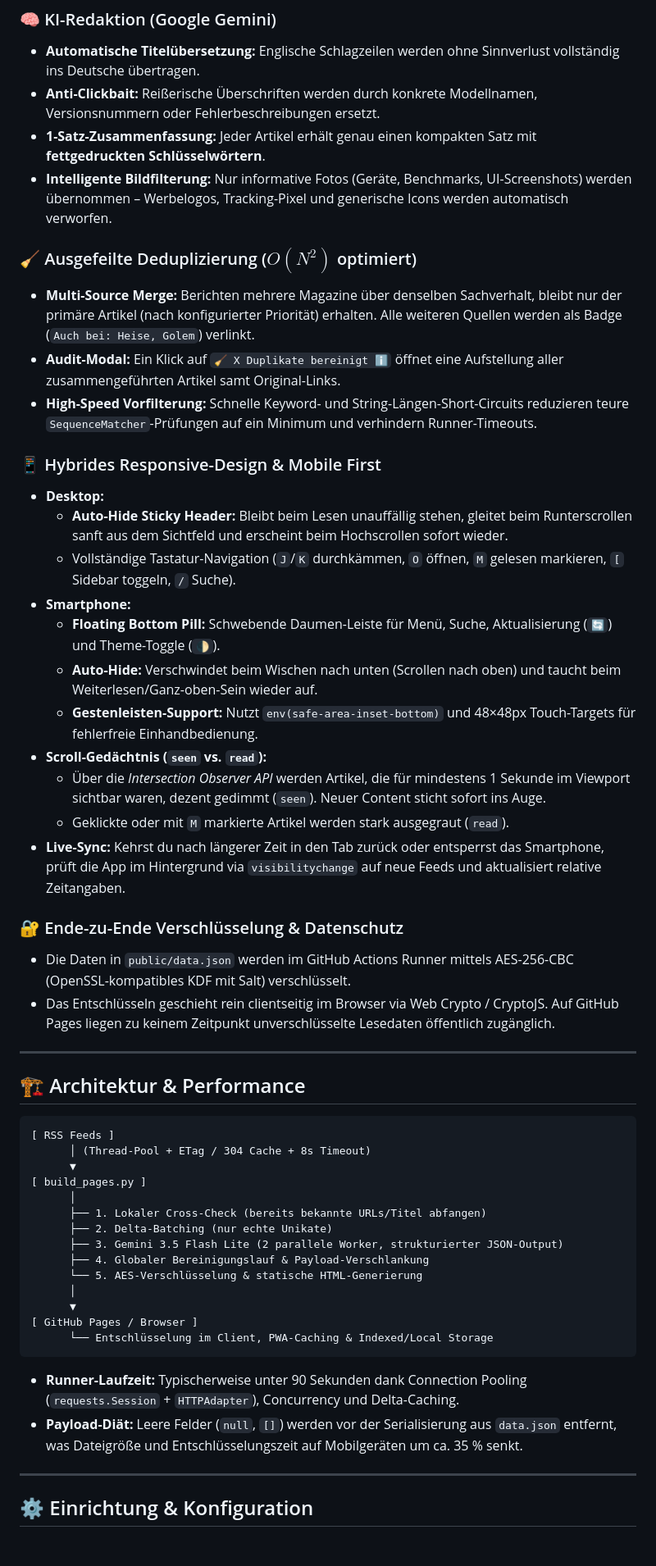
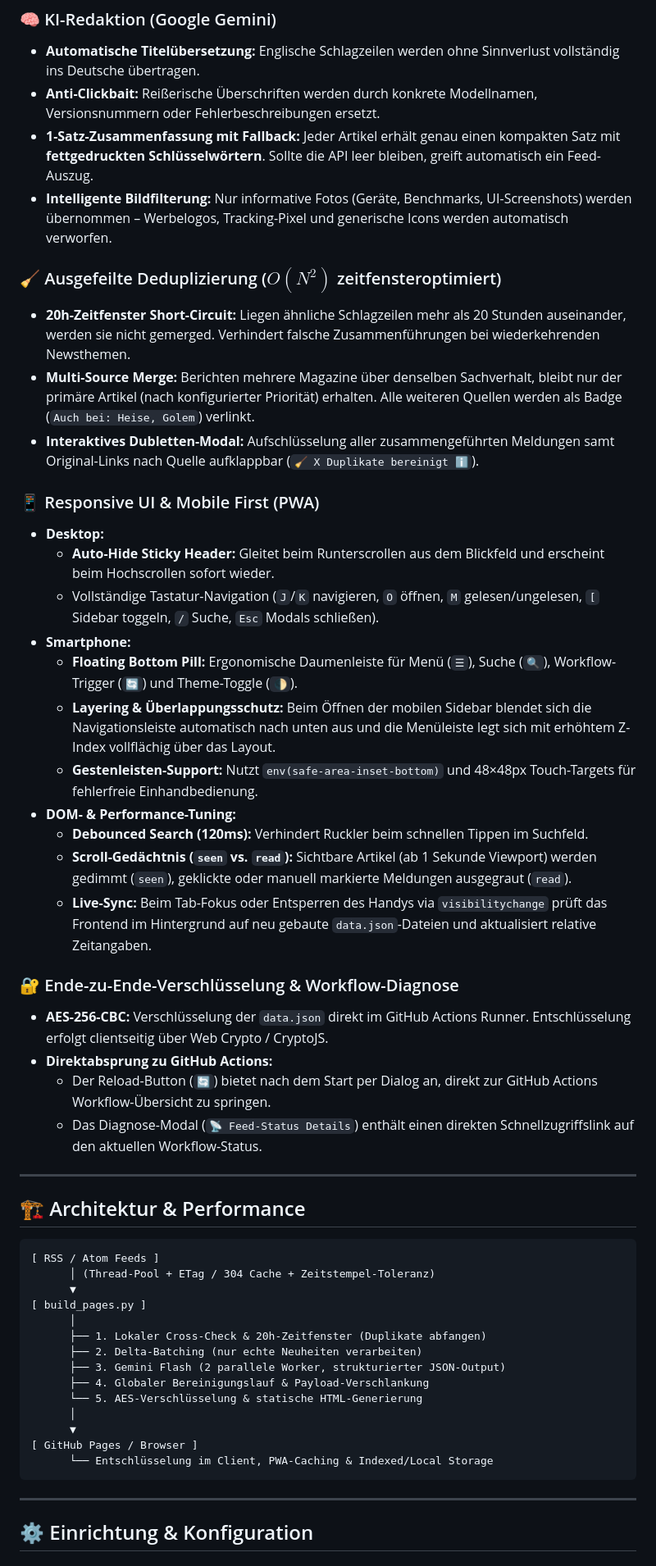
Before and after one commit to schoerb/news-hub, a Markdown page: README.md, the part around one of its changes. Shown at 82% size. GitHub-like rendering.

````diff
--- a/README.md
+++ b/README.md
@@ -11,44 +11,46 @@ Das Ergebnis wird als schlanke, statische Progressive Web App (PWA) via GitHub P
 ### 🧠 KI-Redaktion (Google Gemini)
 * **Automatische Titelübersetzung:** Englische Schlagzeilen werden ohne Sinnverlust vollständig ins Deutsche übertragen.
 * **Anti-Clickbait:** Reißerische Überschriften werden durch konkrete Modellnamen, Versionsnummern oder Fehlerbeschreibungen ersetzt.
-* **1-Satz-Zusammenfassung:** Jeder Artikel erhält genau einen kompakten Satz mit **fettgedruckten Schlüsselwörtern**.
+* **1-Satz-Zusammenfassung mit Fallback:** Jeder Artikel erhält genau einen kompakten Satz mit **fettgedruckten Schlüsselwörtern**. Sollte die API leer bleiben, greift automatisch ein Feed-Auszug.
 * **Intelligente Bildfilterung:** Nur informative Fotos (Geräte, Benchmarks, UI-Screenshots) werden übernommen – Werbelogos, Tracking-Pixel und generische Icons werden automatisch verworfen.
 
-### 🧹 Ausgefeilte Deduplizierung ($O(N^2)$ optimiert)
+### 🧹 Ausgefeilte Deduplizierung ($O(N^2)$ zeitfensteroptimiert)
+* **20h-Zeitfenster Short-Circuit:** Liegen ähnliche Schlagzeilen mehr als 20 Stunden auseinander, werden sie nicht gemerged. Verhindert falsche Zusammenführungen bei wiederkehrenden Newsthemen.
 * **Multi-Source Merge:** Berichten mehrere Magazine über denselben Sachverhalt, bleibt nur der primäre Artikel (nach konfigurierter Priorität) erhalten. Alle weiteren Quellen werden als Badge (`Auch bei: Heise, Golem`) verlinkt.
-* **Audit-Modal:** Ein Klick auf `🧹 X Duplikate bereinigt ℹ️` öffnet eine Aufstellung aller zusammengeführten Artikel samt Original-Links.
-* **High-Speed Vorfilterung:** Schnelle Keyword- und String-Längen-Short-Circuits reduzieren teure `SequenceMatcher`-Prüfungen auf ein Minimum und verhindern Runner-Timeouts.
+* **Interaktives Dubletten-Modal:** Aufschlüsselung aller zusammengeführten Meldungen samt Original-Links nach Quelle aufklappbar (`🧹 X Duplikate bereinigt ℹ️`).
 
-### 📱 Hybrides Responsive-Design & Mobile First
+### 📱 Responsive UI & Mobile First (PWA)
 * **Desktop:**
-  * **Auto-Hide Sticky Header:** Bleibt beim Lesen unauffällig stehen, gleitet beim Runterscrollen sanft aus dem Sichtfeld und erscheint beim Hochscrollen sofort wieder.
-  * Vollständige Tastatur-Navigation (`J`/`K` durchkämmen, `O` öffnen, `M` gelesen markieren, `[` Sidebar toggeln, `/` Suche).
+  * **Auto-Hide Sticky Header:** Gleitet beim Runterscrollen aus dem Blickfeld und erscheint beim Hochscrollen sofort wieder.
+  * Vollständige Tastatur-Navigation (`J`/`K` navigieren, `O` öffnen, `M` gelesen/ungelesen, `[` Sidebar toggeln, `/` Suche, `Esc` Modals schließen).
 * **Smartphone:**
-  * **Floating Bottom Pill:** Schwebende Daumen-Leiste für Menü, Suche, Aktualisierung (`🔄`) und Theme-Toggle (`🌓`).
-  * **Auto-Hide:** Verschwindet beim Wischen nach unten (Scrollen nach oben) und taucht beim Weiterlesen/Ganz-oben-Sein wieder auf.
+  * **Floating Bottom Pill:** Ergonomische Daumenleiste für Menü (`☰`), Suche (`🔍`), Workflow-Trigger (`🔄`) und Theme-Toggle (`🌓`).
+  * **Layering & Überlappungsschutz:** Beim Öffnen der mobilen Sidebar blendet sich die Navigationsleiste automatisch nach unten aus und die Menüleiste legt sich mit erhöhtem Z-Index vollflächig über das Layout.
   * **Gestenleisten-Support:** Nutzt `env(safe-area-inset-bottom)` und 48×48px Touch-Targets für fehlerfreie Einhandbedienung.
-* **Scroll-Gedächtnis (`seen` vs. `read`):**
-  * Über die *Intersection Observer API* werden Artikel, die für mindestens 1 Sekunde im Viewport sichtbar waren, dezent gedimmt (`seen`). Neuer Content sticht sofort ins Auge.
-  * Geklickte oder mit `M` markierte Artikel werden stark ausgegraut (`read`).
-* **Live-Sync:** Kehrst du nach längerer Zeit in den Tab zurück oder entsperrst das Smartphone, prüft die App im Hintergrund via `visibilitychange` auf neue Feeds und aktualisiert relative Zeitangaben.
+* **DOM- & Performance-Tuning:**
+  * **Debounced Search (120ms):** Verhindert Ruckler beim schnellen Tippen im Suchfeld.
+  * **Scroll-Gedächtnis (`seen` vs. `read`):** Sichtbare Artikel (ab 1 Sekunde Viewport) werden gedimmt (`seen`), geklickte oder manuell markierte Meldungen ausgegraut (`read`).
+  * **Live-Sync:** Beim Tab-Fokus oder Entsperren des Handys via `visibilitychange` prüft das Frontend im Hintergrund auf neu gebaute `data.json`-Dateien und aktualisiert relative Zeitangaben.
 
-### 🔐 Ende-zu-Ende Verschlüsselung & Datenschutz
-* Die Daten in `public/data.json` werden im GitHub Actions Runner mittels AES-256-CBC (OpenSSL-kompatibles KDF mit Salt) verschlüsselt.
-* Das Entschlüsseln geschieht rein clientseitig im Browser via Web Crypto / CryptoJS. Auf GitHub Pages liegen zu keinem Zeitpunkt unverschlüsselte Lesedaten öffentlich zugänglich.
+### 🔐 Ende-zu-Ende-Verschlüsselung & Workflow-Diagnose
+* **AES-256-CBC:** Verschlüsselung der `data.json` direkt im GitHub Actions Runner. Entschlüsselung erfolgt clientseitig über Web Crypto / CryptoJS.
+* **Direktabsprung zu GitHub Actions:**
+  * Der Reload-Button (`🔄`) bietet nach dem Start per Dialog an, direkt zur GitHub Actions Workflow-Übersicht zu springen.
+  * Das Diagnose-Modal (`📡 Feed-Status Details`) enthält einen direkten Schnellzugriffslink auf den aktuellen Workflow-Status.
 
 ---
 
 ## 🏗️ Architektur & Performance
 
 ```text
-[ RSS Feeds ]
-      │ (Thread-Pool + ETag / 304 Cache + 8s Timeout)
+[ RSS / Atom Feeds ]
+      │ (Thread-Pool + ETag / 304 Cache + Zeitstempel-Toleranz)
       ▼
 [ build_pages.py ]
       │
-      ├── 1. Lokaler Cross-Check (bereits bekannte URLs/Titel abfangen)
-      ├── 2. Delta-Batching (nur echte Unikate)
-      ├── 3. Gemini 3.5 Flash Lite (2 parallele Worker, strukturierter JSON-Output)
+      ├── 1. Lokaler Cross-Check & 20h-Zeitfenster (Duplikate abfangen)
+      ├── 2. Delta-Batching (nur echte Neuheiten verarbeiten)
+      ├── 3. Gemini Flash (2 parallele Worker, strukturierter JSON-Output)
       ├── 4. Globaler Bereinigungslauf & Payload-Verschlankung
       └── 5. AES-Verschlüsselung & statische HTML-Generierung
       │
@@ -57,9 +59,6 @@ Das Ergebnis wird als schlanke, statische Progressive Web App (PWA) via GitHub P
       └── Entschlüsselung im Client, PWA-Caching & Indexed/Local Storage
 ```
 
-* **Runner-Laufzeit:** Typischerweise unter 90 Sekunden dank Connection Pooling (`requests.Session` + `HTTPAdapter`), Concurrency und Delta-Caching.
-* **Payload-Diät:** Leere Felder (`null`, `[]`) werden vor der Serialisierung aus `data.json` entfernt, was Dateigröße und Entschlüsselungszeit auf Mobilgeräten um ca. 35 % senkt.
-
 ---
 
 ## ⚙️ Einrichtung & Konfiguration
````
Also changed, not shown: other parts of README.md (+67 -3 lines).
